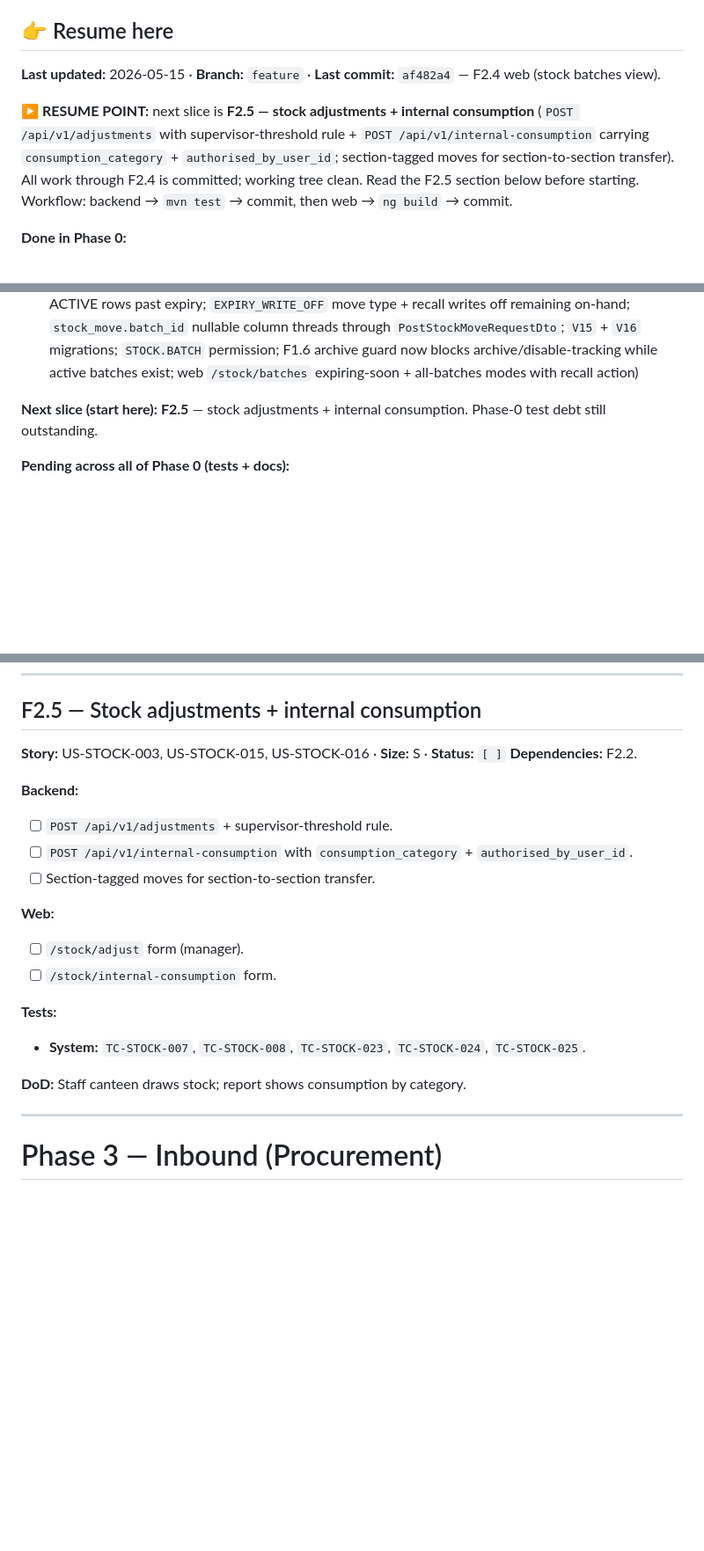
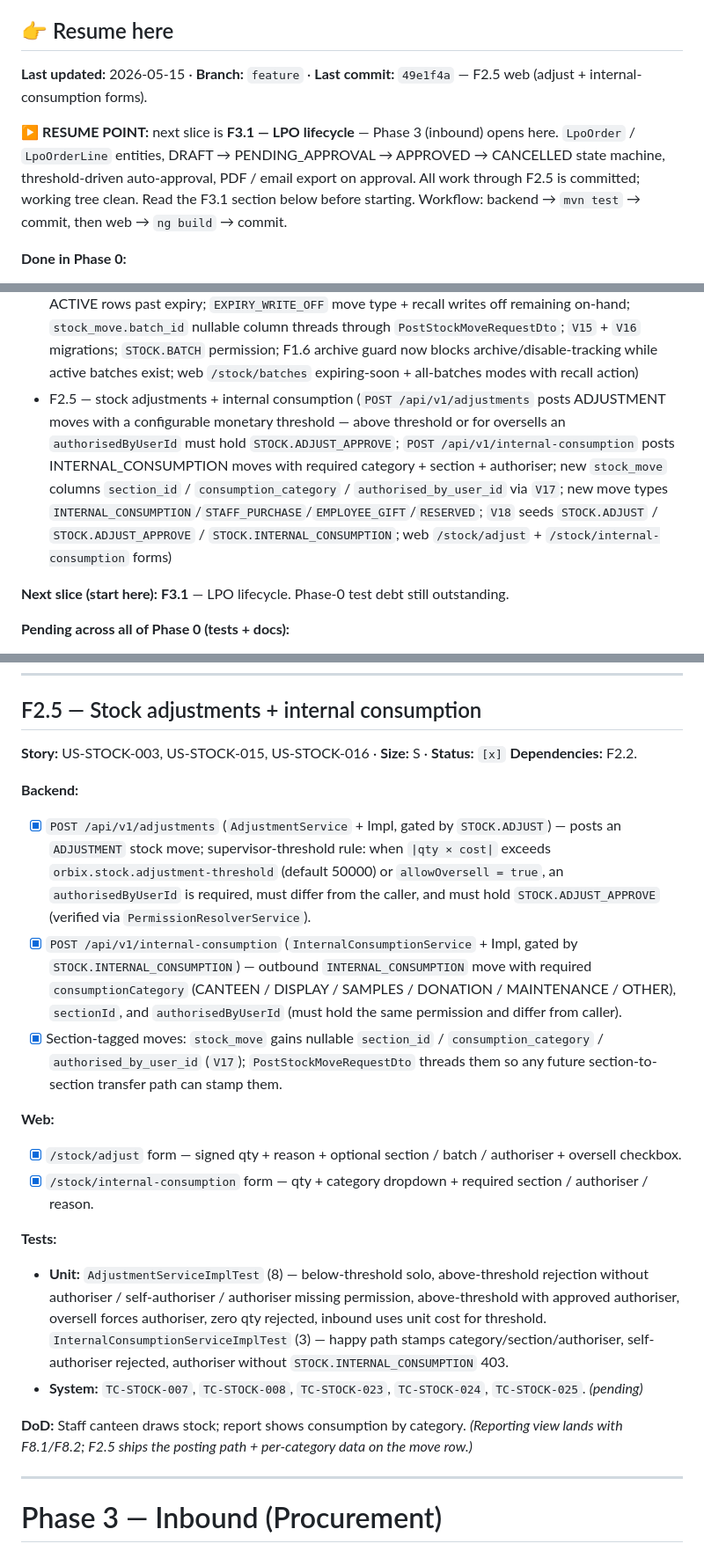
Before and after one commit to godfreydesidery/ERPCLEAN, a Markdown page: docs/implementation-plan.md, 3 parts joined by grey strips. Shown at 88% size. GitHub-like rendering; blank space fills up the shorter version.

Commit message:
docs: F2.5 done — resume on F3.1
Co-Authored-By: Claude Opus 4.7 (1M context) <noreply@anthropic.com>

```diff
--- a/docs/implementation-plan.md
+++ b/docs/implementation-plan.md
@@ -4,9 +4,9 @@ End-to-end vertical slices, ordered by dependency. Each feature spans backend +
 
 ## 👉 Resume here
 
-**Last updated:** 2026-05-15 · **Branch:** `feature` · **Last commit:** `af482a4` — F2.4 web (stock batches view).
+**Last updated:** 2026-05-15 · **Branch:** `feature` · **Last commit:** `49e1f4a` — F2.5 web (adjust + internal-consumption forms).
 
-**▶ RESUME POINT:** next slice is **F2.5 — stock adjustments + internal consumption** (`POST /api/v1/adjustments` with supervisor-threshold rule + `POST /api/v1/internal-consumption` carrying `consumption_category` + `authorised_by_user_id`; section-tagged moves for section-to-section transfer). All work through F2.4 is committed; working tree clean. Read the F2.5 section below before starting. Workflow: backend → `mvn test` → commit, then web → `ng build` → commit.
+**▶ RESUME POINT:** next slice is **F3.1 — LPO lifecycle** — Phase 3 (inbound) opens here. `LpoOrder` / `LpoOrderLine` entities, DRAFT → PENDING_APPROVAL → APPROVED → CANCELLED state machine, threshold-driven auto-approval, PDF / email export on approval. All work through F2.5 is committed; working tree clean. Read the F3.1 section below before starting. Workflow: backend → `mvn test` → commit, then web → `ng build` → commit.
 
 **Done in Phase 0:**
 - F0.1 — first-run setup wizard (backend + web)
@@ -31,8 +31,9 @@ End-to-end vertical slices, ordered by dependency. Each feature spans backend +
 - F2.2 — stock ledger + balances (`StockMove` append-only + `ItemBranchBalance` cache via `V11`; moving-average cost on inbound, consume-at-average on outbound; negative-stock guard + `STOCK.OVERSELL` via `V12`; posting requires an open day via `DayGuard`; `StockMoved`/`BalanceUpdated`/`LowStockTriggered.v1`; web `/stock/balances` + `/stock/card/:itemId`)
 - F2.3 — stock counts + transfers (`StockCount`/`StockCountLine` DRAFT→IN_PROGRESS→CLOSED→POSTED with variance→ADJUSTMENT moves; `StockTransfer`/`StockTransferLine` DRAFT→ISSUED→RECEIVED→CLOSED with TRANSFER_OUT/IN moves; `V13`/`V14`; `STOCK.COUNT`/`STOCK.TRANSFER`; web `/stock/counts` + `/stock/transfers`)
 - F2.4 — batch tracking + FEFO consumption (`StockBatch` entity per (branch, item, batch_no) with ACTIVE/EXHAUSTED/EXPIRED/RECALLED lifecycle; `StockBatchService` exposes `createBatch` for inbound flows + `drainFefo` picker + `markExpired` + `recallBatch`; daily `StockBatchExpiryJob` flags ACTIVE rows past expiry; `EXPIRY_WRITE_OFF` move type + recall writes off remaining on-hand; `stock_move.batch_id` nullable column threads through `PostStockMoveRequestDto`; `V15` + `V16` migrations; `STOCK.BATCH` permission; F1.6 archive guard now blocks archive/disable-tracking while active batches exist; web `/stock/batches` expiring-soon + all-batches modes with recall action)
+- F2.5 — stock adjustments + internal consumption (`POST /api/v1/adjustments` posts ADJUSTMENT moves with a configurable monetary threshold — above threshold or for oversells an `authorisedByUserId` must hold `STOCK.ADJUST_APPROVE`; `POST /api/v1/internal-consumption` posts INTERNAL_CONSUMPTION moves with required category + section + authoriser; new `stock_move` columns `section_id` / `consumption_category` / `authorised_by_user_id` via `V17`; new move types `INTERNAL_CONSUMPTION`/`STAFF_PURCHASE`/`EMPLOYEE_GIFT`/`RESERVED`; `V18` seeds `STOCK.ADJUST` / `STOCK.ADJUST_APPROVE` / `STOCK.INTERNAL_CONSUMPTION`; web `/stock/adjust` + `/stock/internal-consumption` forms)
 
-**Next slice (start here):** **F2.5** — stock adjustments + internal consumption. Phase-0 test debt still outstanding.
+**Next slice (start here):** **F3.1** — LPO lifecycle. Phase-0 test debt still outstanding.
 
 **Pending across all of Phase 0 (tests + docs):**
 - Unit + integration tests for F0.1 / F0.2 / F0.3 — none authored yet. F0.4 has `RoleAdminServiceImplTest`; F0.5 has `BranchAccessGuardTest`. Integration/system layers still pending. See [docs/qa/](qa/).
@@ -507,22 +508,23 @@ Defer to Phase 8 unless biometric-cashier-login is a launch requirement.
 
 ## F2.5 — Stock adjustments + internal consumption
 
-**Story:** US-STOCK-003, US-STOCK-015, US-STOCK-016 · **Size:** S · **Status:** `[ ]`
+**Story:** US-STOCK-003, US-STOCK-015, US-STOCK-016 · **Size:** S · **Status:** `[x]`
 **Dependencies:** F2.2.
 
 **Backend:**
-- [ ] `POST /api/v1/adjustments` + supervisor-threshold rule.
-- [ ] `POST /api/v1/internal-consumption` with `consumption_category` + `authorised_by_user_id`.
-- [ ] Section-tagged moves for section-to-section transfer.
+- [x] `POST /api/v1/adjustments` (`AdjustmentService` + Impl, gated by `STOCK.ADJUST`) — posts an `ADJUSTMENT` stock move; supervisor-threshold rule: when `|qty × cost|` exceeds `orbix.stock.adjustment-threshold` (default 50000) or `allowOversell = true`, an `authorisedByUserId` is required, must differ from the caller, and must hold `STOCK.ADJUST_APPROVE` (verified via `PermissionResolverService`).
+- [x] `POST /api/v1/internal-consumption` (`InternalConsumptionService` + Impl, gated by `STOCK.INTERNAL_CONSUMPTION`) — outbound `INTERNAL_CONSUMPTION` move with required `consumptionCategory` (CANTEEN / DISPLAY / SAMPLES / DONATION / MAINTENANCE / OTHER), `sectionId`, and `authorisedByUserId` (must hold the same permission and differ from caller).
+- [x] Section-tagged moves: `stock_move` gains nullable `section_id` / `consumption_category` / `authorised_by_user_id` (`V17`); `PostStockMoveRequestDto` threads them so any future section-to-section transfer path can stamp them.
 
 **Web:**
-- [ ] `/stock/adjust` form (manager).
-- [ ] `/stock/internal-consumption` form.
+- [x] `/stock/adjust` form — signed qty + reason + optional section / batch / authoriser + oversell checkbox.
+- [x] `/stock/internal-consumption` form — qty + category dropdown + required section / authoriser / reason.
 
 **Tests:**
-- **System:** `TC-STOCK-007`, `TC-STOCK-008`, `TC-STOCK-023`, `TC-STOCK-024`, `TC-STOCK-025`.
+- **Unit:** `AdjustmentServiceImplTest` (8) — below-threshold solo, above-threshold rejection without authoriser / self-authoriser / authoriser missing permission, above-threshold with approved authoriser, oversell forces authoriser, zero qty rejected, inbound uses unit cost for threshold. `InternalConsumptionServiceImplTest` (3) — happy path stamps category/section/authoriser, self-authoriser rejected, authoriser without `STOCK.INTERNAL_CONSUMPTION` 403.
+- **System:** `TC-STOCK-007`, `TC-STOCK-008`, `TC-STOCK-023`, `TC-STOCK-024`, `TC-STOCK-025`. *(pending)*
 
-**DoD:** Staff canteen draws stock; report shows consumption by category.
+**DoD:** Staff canteen draws stock; report shows consumption by category. *(Reporting view lands with F8.1/F8.2; F2.5 ships the posting path + per-category data on the move row.)*
 
 ---
 
```
